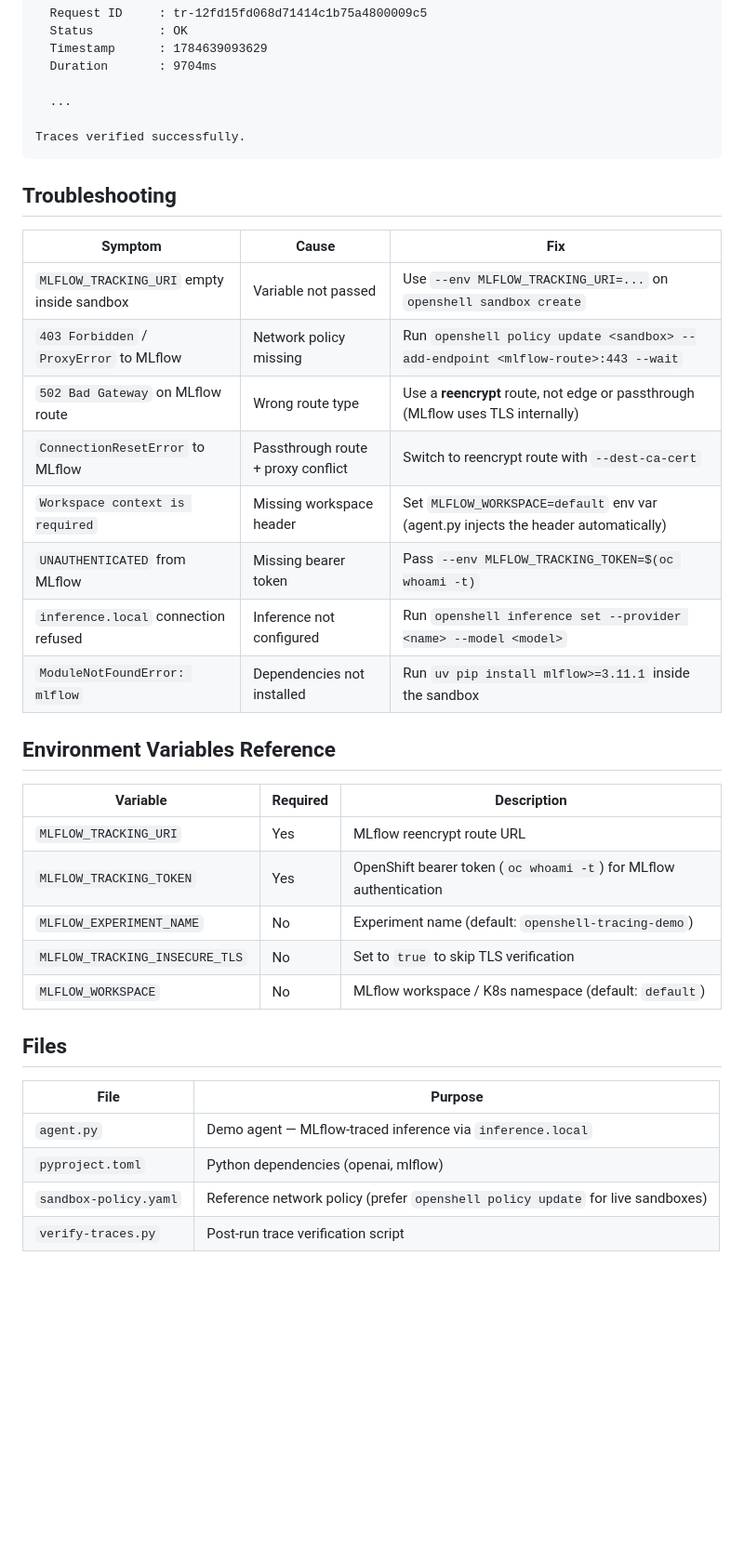
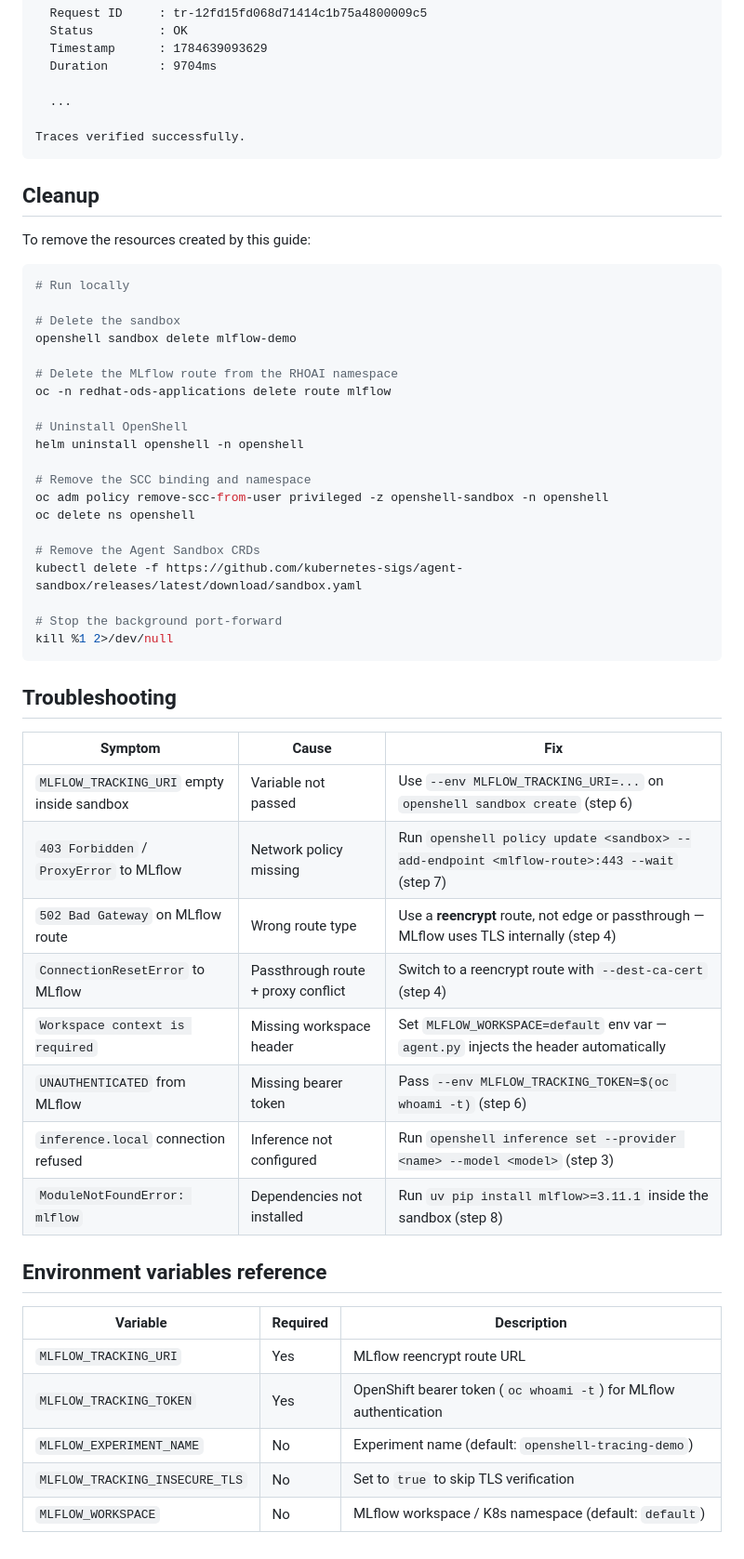
Before and after one commit to opendatahub-io/agent-ops, a Markdown page: demos/mlflow-openshell-tracing/README.md, the part around one of its changes. Shown at 93% size. GitHub-like rendering; blank space fills up the shorter version.

````diff
--- a/demos/mlflow-openshell-tracing/README.md
+++ b/demos/mlflow-openshell-tracing/README.md
@@ -285,20 +360,47 @@ Found 3 trace(s):
 Traces verified successfully.
 ```
 
+## Cleanup
+
+To remove the resources created by this guide:
+
+```bash
+# Run locally
+
+# Delete the sandbox
+openshell sandbox delete mlflow-demo
+
+# Delete the MLflow route from the RHOAI namespace
+oc -n redhat-ods-applications delete route mlflow
+
+# Uninstall OpenShell
+helm uninstall openshell -n openshell
+
+# Remove the SCC binding and namespace
+oc adm policy remove-scc-from-user privileged -z openshell-sandbox -n openshell
+oc delete ns openshell
+
+# Remove the Agent Sandbox CRDs
+kubectl delete -f https://github.com/kubernetes-sigs/agent-sandbox/releases/latest/download/sandbox.yaml
+
+# Stop the background port-forward
+kill %1 2>/dev/null
+```
+
 ## Troubleshooting
 
 | Symptom | Cause | Fix |
 |---------|-------|-----|
-| `MLFLOW_TRACKING_URI` empty inside sandbox | Variable not passed | Use `--env MLFLOW_TRACKING_URI=...` on `openshell sandbox create` |
-| `403 Forbidden` / `ProxyError` to MLflow | Network policy missing | Run `openshell policy update <sandbox> --add-endpoint <mlflow-route>:443 --wait` |
-| `502 Bad Gateway` on MLflow route | Wrong route type | Use a **reencrypt** route, not edge or passthrough (MLflow uses TLS internally) |
-| `ConnectionResetError` to MLflow | Passthrough route + proxy conflict | Switch to reencrypt route with `--dest-ca-cert` |
-| `Workspace context is required` | Missing workspace header | Set `MLFLOW_WORKSPACE=default` env var (agent.py injects the header automatically) |
-| `UNAUTHENTICATED` from MLflow | Missing bearer token | Pass `--env MLFLOW_TRACKING_TOKEN=$(oc whoami -t)` |
-| `inference.local` connection refused | Inference not configured | Run `openshell inference set --provider <name> --model <model>` |
-| `ModuleNotFoundError: mlflow` | Dependencies not installed | Run `uv pip install mlflow>=3.11.1` inside the sandbox |
+| `MLFLOW_TRACKING_URI` empty inside sandbox | Variable not passed | Use `--env MLFLOW_TRACKING_URI=...` on `openshell sandbox create` (step 6) |
+| `403 Forbidden` / `ProxyError` to MLflow | Network policy missing | Run `openshell policy update <sandbox> --add-endpoint <mlflow-route>:443 --wait` (step 7) |
+| `502 Bad Gateway` on MLflow route | Wrong route type | Use a **reencrypt** route, not edge or passthrough — MLflow uses TLS internally (step 4) |
+| `ConnectionResetError` to MLflow | Passthrough route + proxy conflict | Switch to a reencrypt route with `--dest-ca-cert` (step 4) |
+| `Workspace context is required` | Missing workspace header | Set `MLFLOW_WORKSPACE=default` env var — `agent.py` injects the header automatically |
+| `UNAUTHENTICATED` from MLflow | Missing bearer token | Pass `--env MLFLOW_TRACKING_TOKEN=$(oc whoami -t)` (step 6) |
+| `inference.local` connection refused | Inference not configured | Run `openshell inference set --provider <name> --model <model>` (step 3) |
+| `ModuleNotFoundError: mlflow` | Dependencies not installed | Run `uv pip install mlflow>=3.11.1` inside the sandbox (step 8) |
 
-## Environment Variables Reference
+## Environment variables reference
 
 | Variable | Required | Description |
 |----------|----------|-------------|
@@ -307,12 +409,3 @@ Traces verified successfully.
 | `MLFLOW_EXPERIMENT_NAME` | No | Experiment name (default: `openshell-tracing-demo`) |
 | `MLFLOW_TRACKING_INSECURE_TLS` | No | Set to `true` to skip TLS verification |
 | `MLFLOW_WORKSPACE` | No | MLflow workspace / K8s namespace (default: `default`) |
-
-## Files
-
-| File | Purpose |
-|------|---------|
-| `agent.py` | Demo agent — MLflow-traced inference via `inference.local` |
-| `pyproject.toml` | Python dependencies (openai, mlflow) |
-| `sandbox-policy.yaml` | Reference network policy (prefer `openshell policy update` for live sandboxes) |
-| `verify-traces.py` | Post-run trace verification script |
````
Also changed, not shown: other parts of demos/mlflow-openshell-tracing/README.md (+106 -31 lines).
